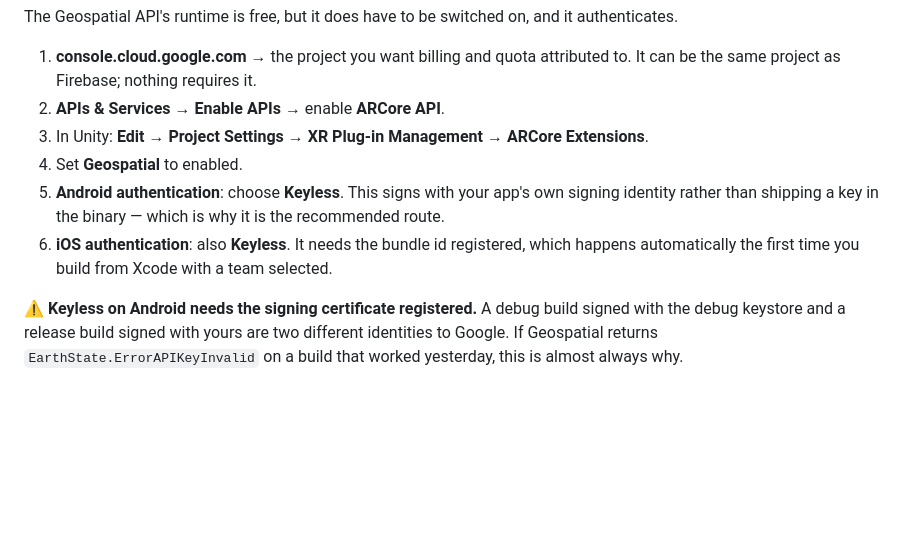
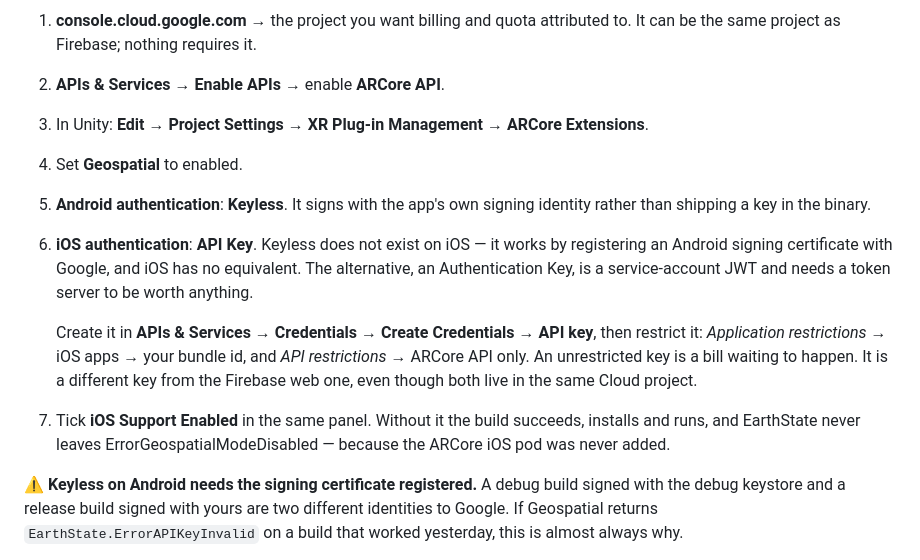
Before and after one commit to LiorShur/AR-marker, a Markdown page: native/SETUP.md, the part around the change. GitHub-like rendering; blank space fills up the shorter version.

```diff
--- a/native/SETUP.md
+++ b/native/SETUP.md
@@ -42,12 +42,21 @@ it authenticates.
 3. In Unity: **Edit → Project Settings → XR Plug-in Management → ARCore
    Extensions**.
 4. Set **Geospatial** to enabled.
-5. **Android authentication**: choose **Keyless**. This signs with your app's
-   own signing identity rather than shipping a key in the binary — which is why
-   it is the recommended route.
-6. **iOS authentication**: also **Keyless**. It needs the bundle id registered,
-   which happens automatically the first time you build from Xcode with a team
-   selected.
+5. **Android authentication**: **Keyless**. It signs with the app's own signing
+   identity rather than shipping a key in the binary.
+6. **iOS authentication**: **API Key**. Keyless does not exist on iOS — it works
+   by registering an Android signing certificate with Google, and iOS has no
+   equivalent. The alternative, an Authentication Key, is a service-account JWT
+   and needs a token server to be worth anything.
+
+   Create it in **APIs & Services → Credentials → Create Credentials → API
+   key**, then restrict it: *Application restrictions* → iOS apps → your bundle
+   id, and *API restrictions* → ARCore API only. An unrestricted key is a bill
+   waiting to happen. It is a different key from the Firebase web one, even
+   though both live in the same Cloud project.
+7. Tick **iOS Support Enabled** in the same panel. Without it the build
+   succeeds, installs and runs, and EarthState never leaves
+   ErrorGeospatialModeDisabled — because the ARCore iOS pod was never added.
 
 ⚠️ **Keyless on Android needs the signing certificate registered.** A debug
 build signed with the debug keystore and a release build signed with yours are
```
Also changed, not shown: native/WALKTHROUGH.md (+11 -3 lines).
